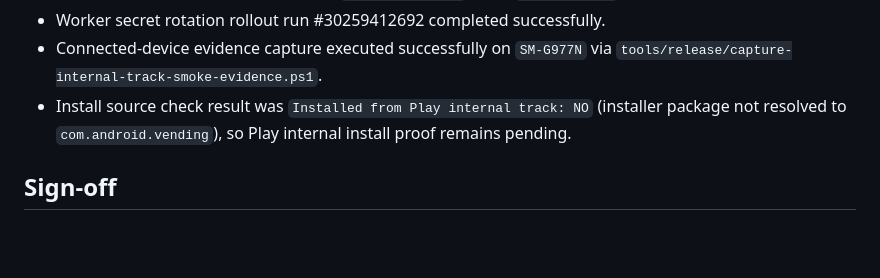
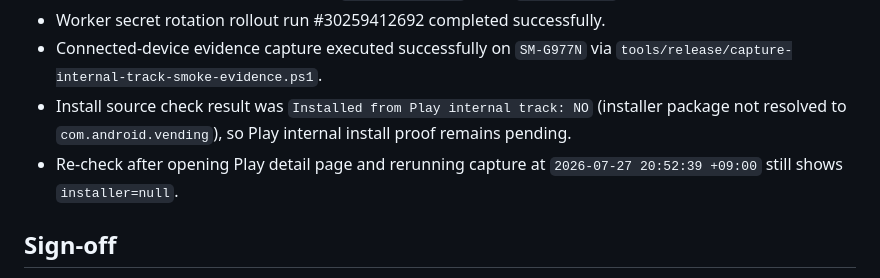
Before and after one commit to guige01-guinsa/kyoutube, a Markdown page: docs/ops-execution-record-2026-07-27-internal-track.md, the part around one of its changes. GitHub-like rendering; blank space fills up the shorter version.

Commit message:
docs: record post-reinstall installer recheck result

```diff
--- a/docs/ops-execution-record-2026-07-27-internal-track.md
+++ b/docs/ops-execution-record-2026-07-27-internal-track.md
@@ -45,6 +45,7 @@ powershell -ExecutionPolicy Bypass -File tools/release/capture-internal-track-sm
 - Worker secret rotation rollout run #30259412692 completed successfully.
 - Connected-device evidence capture executed successfully on `SM-G977N` via `tools/release/capture-internal-track-smoke-evidence.ps1`.
 - Install source check result was `Installed from Play internal track: NO` (installer package not resolved to `com.android.vending`), so Play internal install proof remains pending.
+- Re-check after opening Play detail page and rerunning capture at `2026-07-27 20:52:39 +09:00` still shows `installer=null`.
 
 ## Sign-off
 - Operator: `GitHub Copilot (automated evidence prep)`
```
Also changed, not shown: other parts of docs/ops-execution-record-2026-07-27-internal-track.md (+1 -1 lines).
